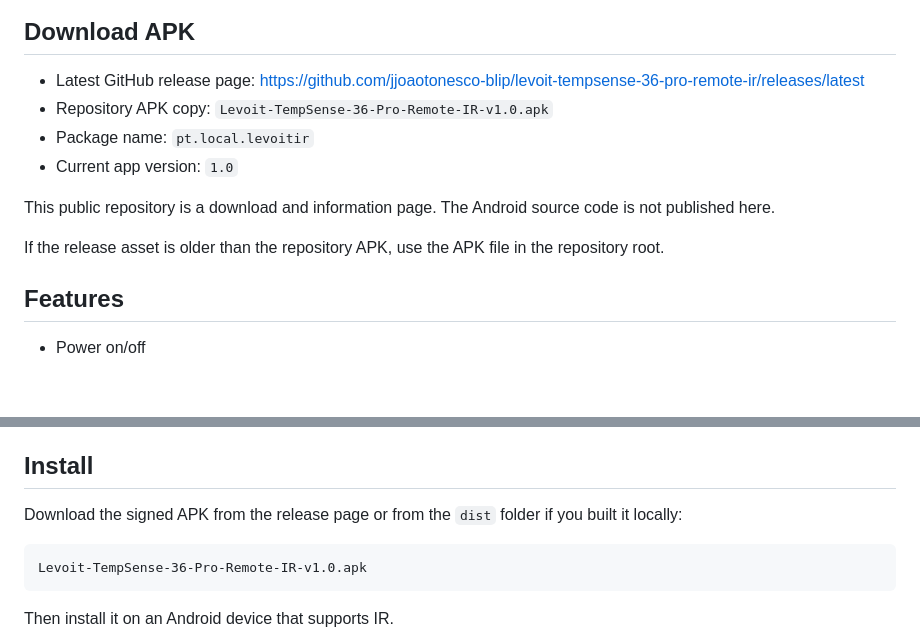
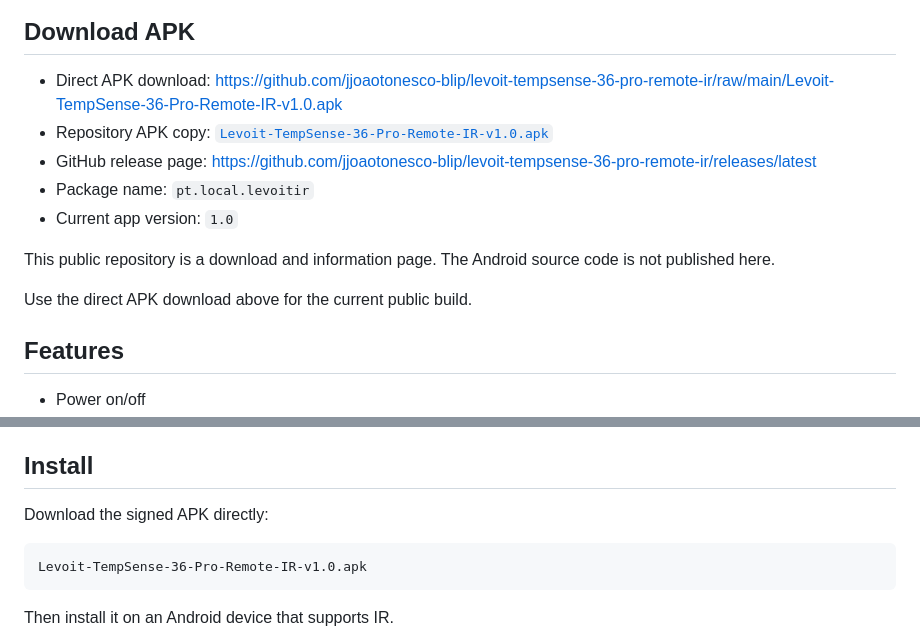
Before and after one commit to jjoaotonesco-blip/levoit-tempsense-36-pro-remote-ir, a Markdown page: README.md, 2 parts joined by grey strips. GitHub-like rendering; blank space fills up the shorter version.

Commit message:
Clarify direct APK download

````diff
--- a/README.md
+++ b/README.md
@@ -10,14 +10,15 @@ Useful for people searching for a Levoit TempSense 36 Pro IR remote, Xiaomi IR r
 
 ## Download APK
 
-- Latest GitHub release page: https://github.com/jjoaotonesco-blip/levoit-tempsense-36-pro-remote-ir/releases/latest
-- Repository APK copy: `Levoit-TempSense-36-Pro-Remote-IR-v1.0.apk`
+- Direct APK download: https://github.com/jjoaotonesco-blip/levoit-tempsense-36-pro-remote-ir/raw/main/Levoit-TempSense-36-Pro-Remote-IR-v1.0.apk
+- Repository APK copy: [`Levoit-TempSense-36-Pro-Remote-IR-v1.0.apk`](Levoit-TempSense-36-Pro-Remote-IR-v1.0.apk)
+- GitHub release page: https://github.com/jjoaotonesco-blip/levoit-tempsense-36-pro-remote-ir/releases/latest
 - Package name: `pt.local.levoitir`
 - Current app version: `1.0`
 
 This public repository is a download and information page. The Android source code is not published here.
 
-If the release asset is older than the repository APK, use the APK file in the repository root.
+Use the direct APK download above for the current public build.
 
 ## Features
 
@@ -88,7 +89,7 @@ People may find this project through:
 
 ## Install
 
-Download the signed APK from the release page or from the `dist` folder if you built it locally:
+Download the signed APK directly:
 
 ```text
 Levoit-TempSense-36-Pro-Remote-IR-v1.0.apk
````
